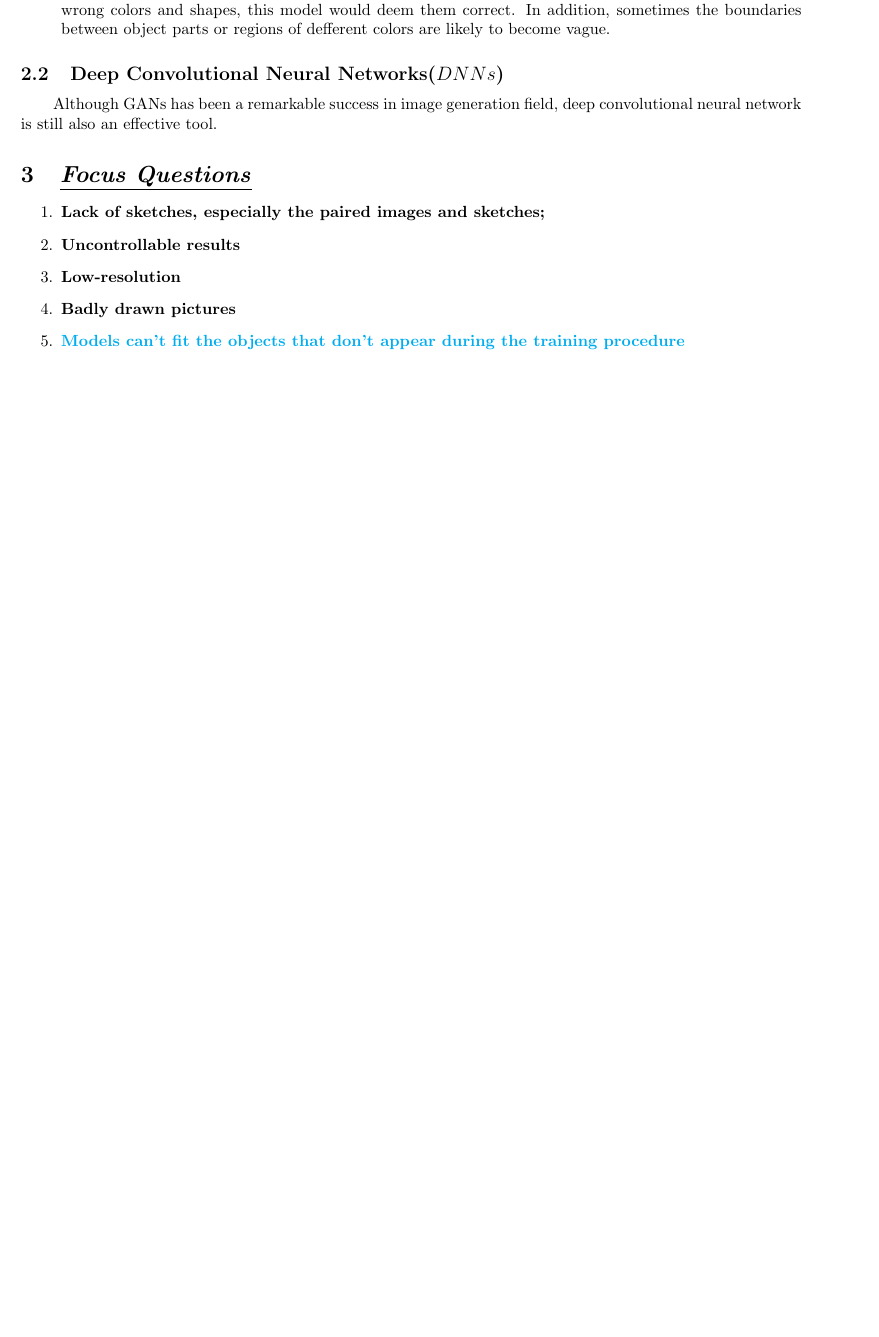
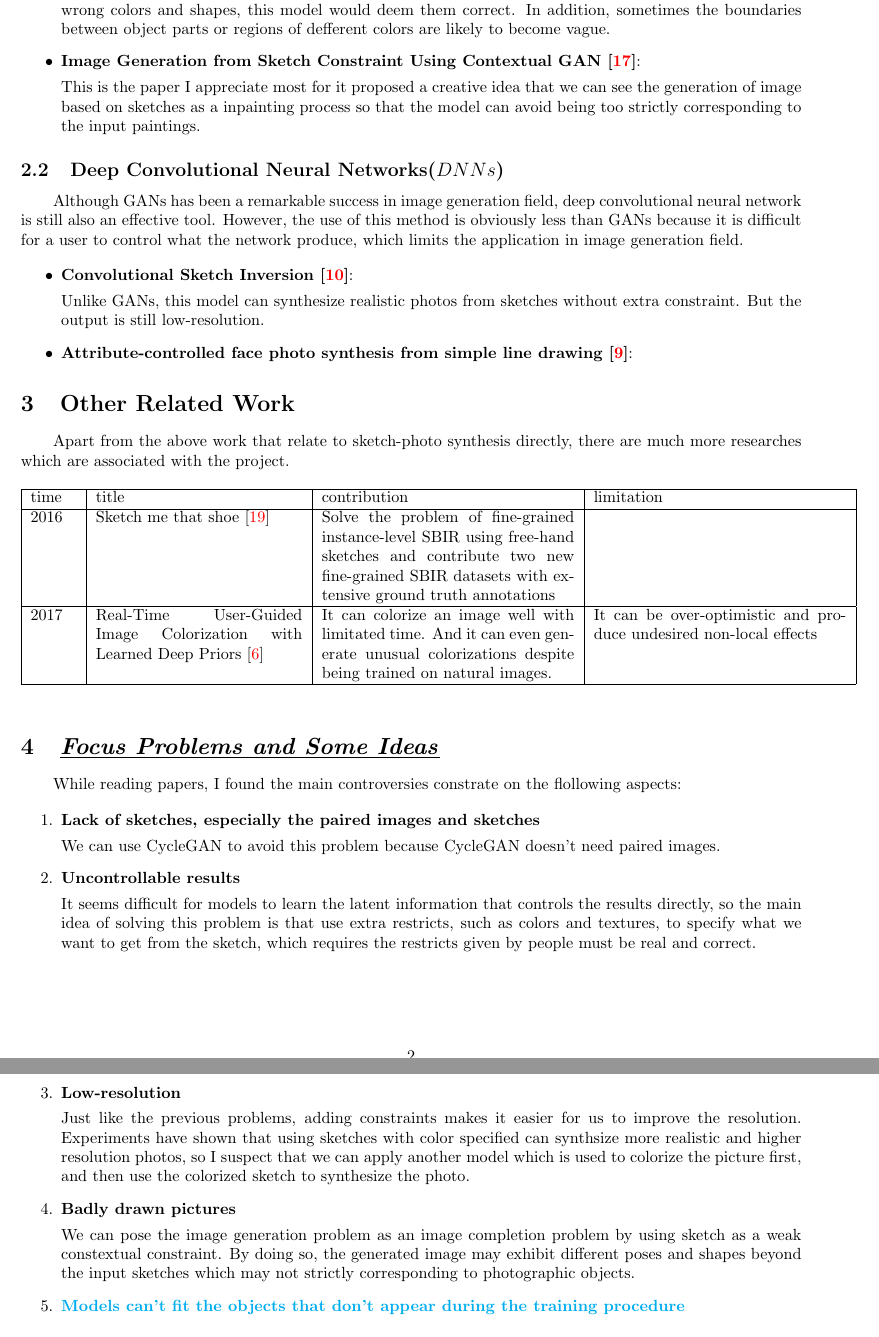
Before and after one commit to chenfeng123456/Deep-Learning, a LaTeX document (summary/summary.tex): part of page 2 of 3 before the commit and two parts of pages 2 and 3 of 4 after it, the two joined at a grey line, cut so that both start at the same text, the shorter picture padded with empty space. Compiled offline with pdfLaTeX.

Commit message:
add some paper and ideas

```diff
--- a/summary/summary.tex
+++ b/summary/summary.tex
@@ -71,22 +75,78 @@ Just as its name implies, TextureGAN adds a texture patch on a sketch at arbitra
 
 \item \textbf{Scribbler: Controlling Deep Image Synthesis with Sketch and Color\cite{Sangkloy2016Scribbler}}: \par
 In this research, Pastsorn Sangkloy et al. use sketched with sparse color "scribbles" descided by human to generate a higher resolution and more diverse images. However, if users specifies uncommon or even wrong colors and shapes, this model would deem them correct. In addition, sometimes the boundaries between object parts or regions of defferent colors are likely to become vague.
+
+
+\item \textbf{Image Generation from Sketch Constraint Using Contextual GAN\cite{Lu2017Image}}: \par
+This is the paper I appreciate most for it proposed a creative idea that we can see the generation of image based on sketches as a inpainting process so that the model can avoid being too strictly corresponding to the input paintings.
+
+
 \end{itemize}
 
 
 \subsection{Deep Convolutional Neural Networks($DNNs$)}
-\indent Although GANs has been a remarkable success in image generation field, deep convolutional neural network is still also an effective tool.
+\indent Although GANs has been a remarkable success in image generation field, deep convolutional neural network is still also an effective tool. However, the use of this method is obviously less than GANs because it is difficult for a user to control what the network produce, which limits the application in image generation field.
 
 
-\section{\textbf{\underline{\emph{Focus Questions}}}}
+
+\begin{itemize}
+\item \textbf{Convolutional Sketch Inversion \cite{G2016Convolutional}}: \par
+Unlike GANs, this model can synthesize realistic photos from sketches without extra constraint. But the output is still low-resolution.
+
+\item \textbf{Attribute-controlled face photo synthesis from simple line drawing\cite{Guo2017Attribute}}:\par
+
+
+
+\end{itemize}
+
+
+\section{Other Related Work}
+\indent Apart from the above work that relate to sketch-photo synthesis directly, there are much more researches which are associated with the project.
+
+
+
+
+\begin{table}[htbp]
+\centering
+\begin{tabular}{|p{1cm}|p{4.5cm}|p{5.5cm}|p{5.5cm}|}
+\hline
+time&title&contribution&limitation\\
+
+\hline
+2016&Sketch me that shoe\cite{Q_Yu2016Sketch}&Solve the problem of fine-grained instance-level SBIR using free-hand sketches and contribute two new
+fine-grained SBIR datasets with extensive ground truth annotations & \\
+
+\hline
+2017&Real-Time User-Guided Image Colorization with Learned Deep Priors\cite{Efros2017Real}&It can colorize an image well with limitated time. And it can even generate unusual colorizations despite being trained on natural images.& It can be over-optimistic and produce undesired non-local effects\\
+
+\hline
+
+
+\end{tabular}
+\end{table}
+
+
+\section{\textbf{\underline{\emph{Focus Problems and Some Ideas}}}}
+
+\indent While reading papers, I found the main controversies constrate on the flollowing aspects:
+
 \begin{enumerate}
-\item \textbf{Lack of sketches, especially the paired images and sketches;}
+\item \textbf{Lack of sketches, especially the paired images and sketches}\par
+We can use CycleGAN to avoid this problem because CycleGAN doesn't need paired images.
 
-\item \textbf{Uncontrollable results}
 
-\item \textbf{Low-resolution}
+\item \textbf{Uncontrollable results}\par
+It seems difficult for models to learn the latent information that controls the results directly, so the main idea of solving this problem is that use extra restricts, such as colors and textures, to specify what we want to get from the sketch, which requires the restricts given by people must be real and correct.
 
-\item \textbf{Badly drawn pictures}
+
+\item \textbf{Low-resolution}\par
+Just like the previous problems, adding constraints makes it easier for us to improve the resolution. Experiments have shown that using sketches with color specified can synthsize more realistic and higher resolution photos, so I suspect that we can apply another model which is used to colorize the picture first, and then use the colorized sketch to synthesize the photo.
+
+\item \textbf{Badly drawn pictures}\par
+We can pose the image generation problem as an image completion problem by using sketch as a weak constextual constraint. By doing so, the generated image may exhibit different poses and shapes beyond the input sketches which may not strictly corresponding to photographic objects.
+
+
+
 
 \item \textbf{\textcolor{cyan}{Models can't fit the objects that don't appear during the training procedure}}
 \end{enumerate}
```
Also changed, not shown: summary/ref.bib (+52 -0 lines), summary/summary.bbl, summary/summary.pdf, summary/summary.tex (4 more changed lines), 7 other files.
